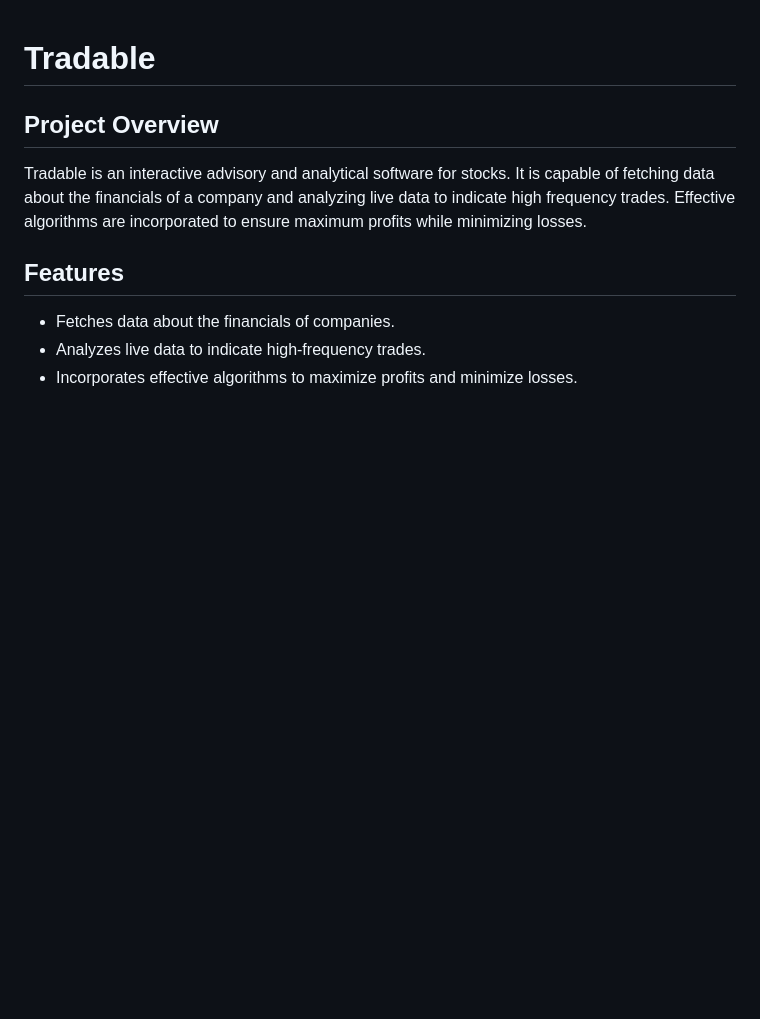
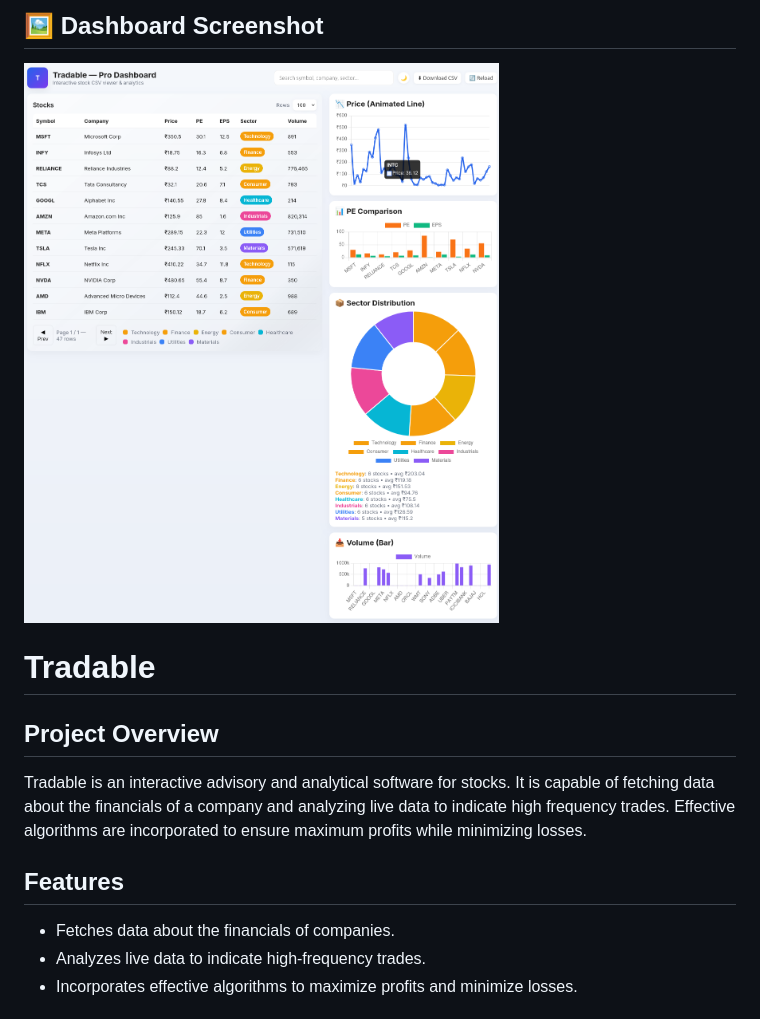
Before and after one commit to bathinishashipreetham/Tradable, a Markdown page: README.md, the part around the change. Rendered like a GitHub page; pictures changed too: screenshots/dashboard.png (added); blank space fills up the shorter version.

Commit message:
Add dashboard screenshot to README

```diff
--- a/README.md
+++ b/README.md
@@ -1,3 +1,7 @@
+## 🖼️ Dashboard Screenshot
+
+![Dashboard](screenshots/dashboard.png)
+
 # Tradable
 
 ## Project Overview
```
